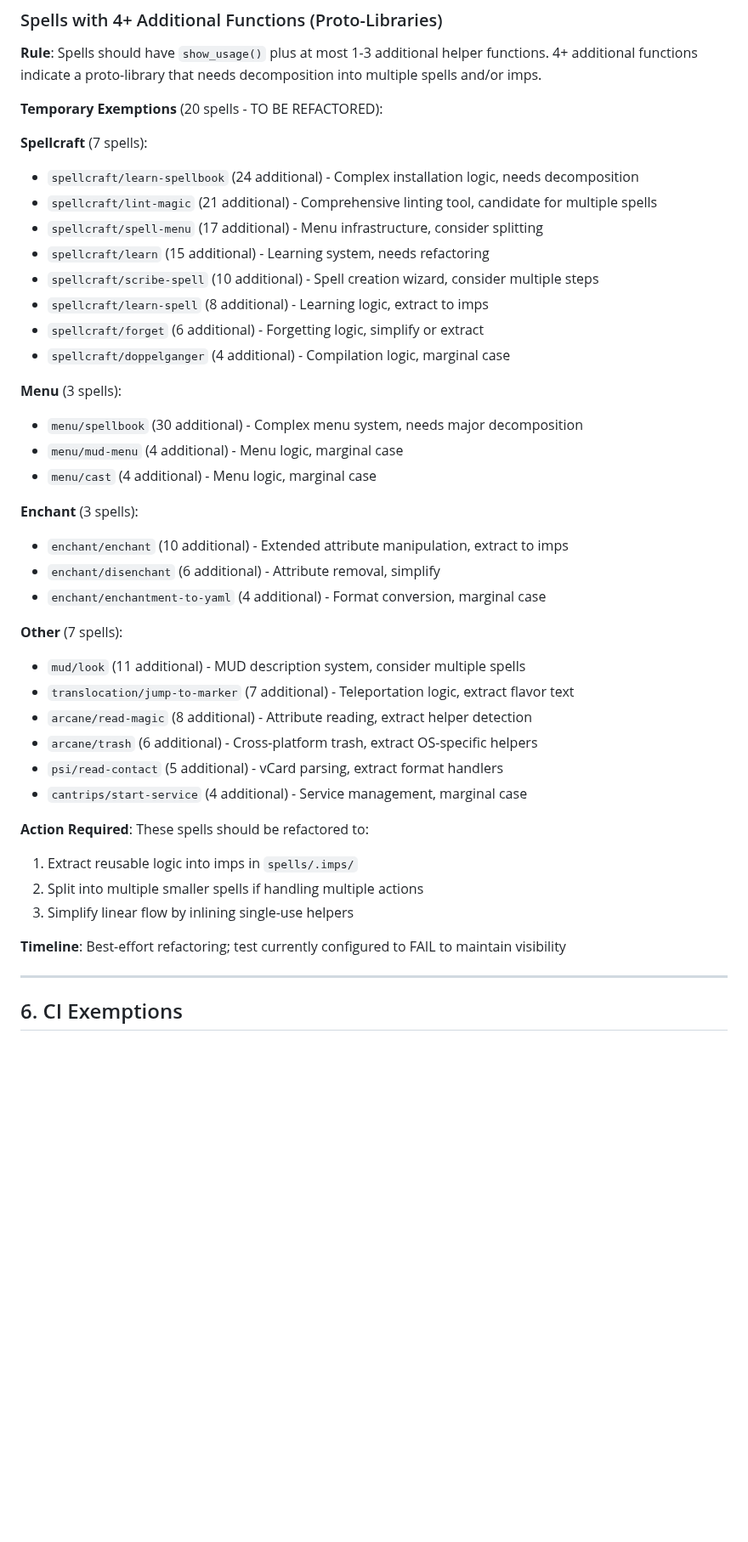
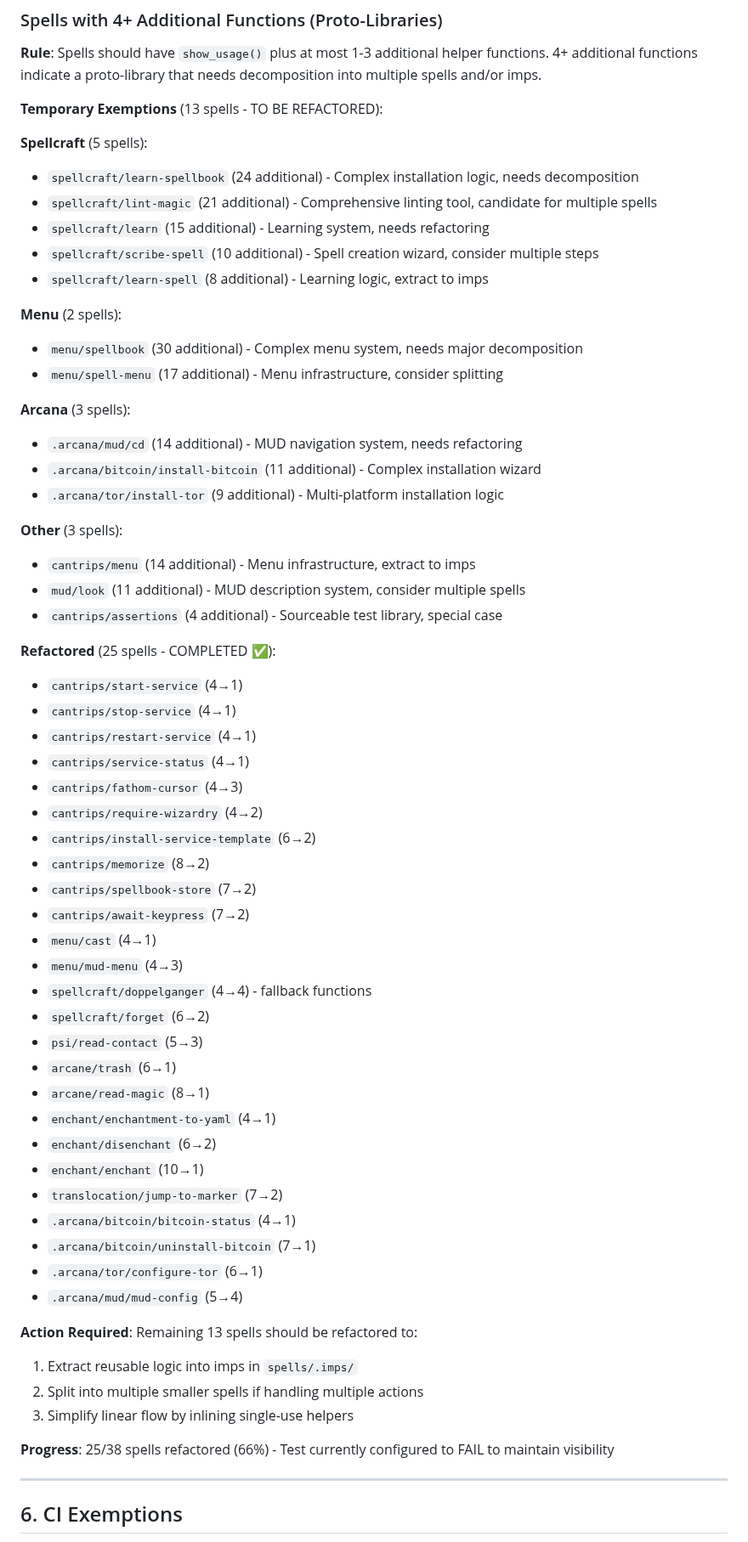
Before and after one commit to andersaamodt/wizardry, a Markdown page: .github/EXEMPTIONS.md, the part around the change. Shown at 85% size. Rendered like a GitHub page; blank space fills up the shorter version.

Commit message:
Update EXEMPTIONS.md with refactoring progress
- Document 25 spells successfully refactored (66% complete)
- Update remaining exemptions list (13 spells)
- Reorganize by category for clarity
- Mark refactored spells as completed

Co-authored-by: andersaamodt <8476996+andersaamodt@users.noreply.github.com>

```diff
--- a/.github/EXEMPTIONS.md
+++ b/.github/EXEMPTIONS.md
@@ -105,42 +105,62 @@ case "$0" in */has) _has "$@" ;; esac
 
 **Rule**: Spells should have `show_usage()` plus at most 1-3 additional helper functions. 4+ additional functions indicate a proto-library that needs decomposition into multiple spells and/or imps.
 
-**Temporary Exemptions** (20 spells - TO BE REFACTORED):
+**Temporary Exemptions** (13 spells - TO BE REFACTORED):
 
-**Spellcraft** (7 spells):
+**Spellcraft** (5 spells):
 - `spellcraft/learn-spellbook` (24 additional) - Complex installation logic, needs decomposition
 - `spellcraft/lint-magic` (21 additional) - Comprehensive linting tool, candidate for multiple spells
-- `spellcraft/spell-menu` (17 additional) - Menu infrastructure, consider splitting
 - `spellcraft/learn` (15 additional) - Learning system, needs refactoring
 - `spellcraft/scribe-spell` (10 additional) - Spell creation wizard, consider multiple steps
 - `spellcraft/learn-spell` (8 additional) - Learning logic, extract to imps
-- `spellcraft/forget` (6 additional) - Forgetting logic, simplify or extract
-- `spellcraft/doppelganger` (4 additional) - Compilation logic, marginal case
 
-**Menu** (3 spells):
+**Menu** (2 spells):
 - `menu/spellbook` (30 additional) - Complex menu system, needs major decomposition
-- `menu/mud-menu` (4 additional) - Menu logic, marginal case
-- `menu/cast` (4 additional) - Menu logic, marginal case
+- `menu/spell-menu` (17 additional) - Menu infrastructure, consider splitting
 
-**Enchant** (3 spells):
-- `enchant/enchant` (10 additional) - Extended attribute manipulation, extract to imps
-- `enchant/disenchant` (6 additional) - Attribute removal, simplify
-- `enchant/enchantment-to-yaml` (4 additional) - Format conversion, marginal case
+**Arcana** (3 spells):
+- `.arcana/mud/cd` (14 additional) - MUD navigation system, needs refactoring
+- `.arcana/bitcoin/install-bitcoin` (11 additional) - Complex installation wizard
+- `.arcana/tor/install-tor` (9 additional) - Multi-platform installation logic
 
-**Other** (7 spells):
+**Other** (3 spells):
+- `cantrips/menu` (14 additional) - Menu infrastructure, extract to imps
 - `mud/look` (11 additional) - MUD description system, consider multiple spells
-- `translocation/jump-to-marker` (7 additional) - Teleportation logic, extract flavor text
-- `arcane/read-magic` (8 additional) - Attribute reading, extract helper detection
-- `arcane/trash` (6 additional) - Cross-platform trash, extract OS-specific helpers
-- `psi/read-contact` (5 additional) - vCard parsing, extract format handlers
-- `cantrips/start-service` (4 additional) - Service management, marginal case
+- `cantrips/assertions` (4 additional) - Sourceable test library, special case
 
-**Action Required**: These spells should be refactored to:
+**Refactored** (25 spells - COMPLETED ✅):
+- `cantrips/start-service` (4→1)
+- `cantrips/stop-service` (4→1)
+- `cantrips/restart-service` (4→1)
+- `cantrips/service-status` (4→1)
+- `cantrips/fathom-cursor` (4→3)
+- `cantrips/require-wizardry` (4→2)
+- `cantrips/install-service-template` (6→2)
+- `cantrips/memorize` (8→2)
+- `cantrips/spellbook-store` (7→2)
+- `cantrips/await-keypress` (7→2)
+- `menu/cast` (4→1)
+- `menu/mud-menu` (4→3)
+- `spellcraft/doppelganger` (4→4) - fallback functions
+- `spellcraft/forget` (6→2)
+- `psi/read-contact` (5→3)
+- `arcane/trash` (6→1)
+- `arcane/read-magic` (8→1)
+- `enchant/enchantment-to-yaml` (4→1)
+- `enchant/disenchant` (6→2)
+- `enchant/enchant` (10→1)
+- `translocation/jump-to-marker` (7→2)
+- `.arcana/bitcoin/bitcoin-status` (4→1)
+- `.arcana/bitcoin/uninstall-bitcoin` (7→1)
+- `.arcana/tor/configure-tor` (6→1)
+- `.arcana/mud/mud-config` (5→4)
+
+**Action Required**: Remaining 13 spells should be refactored to:
 1. Extract reusable logic into imps in `spells/.imps/`
 2. Split into multiple smaller spells if handling multiple actions
 3. Simplify linear flow by inlining single-use helpers
 
-**Timeline**: Best-effort refactoring; test currently configured to FAIL to maintain visibility
+**Progress**: 25/38 spells refactored (66%) - Test currently configured to FAIL to maintain visibility
 
 ---
 
```
